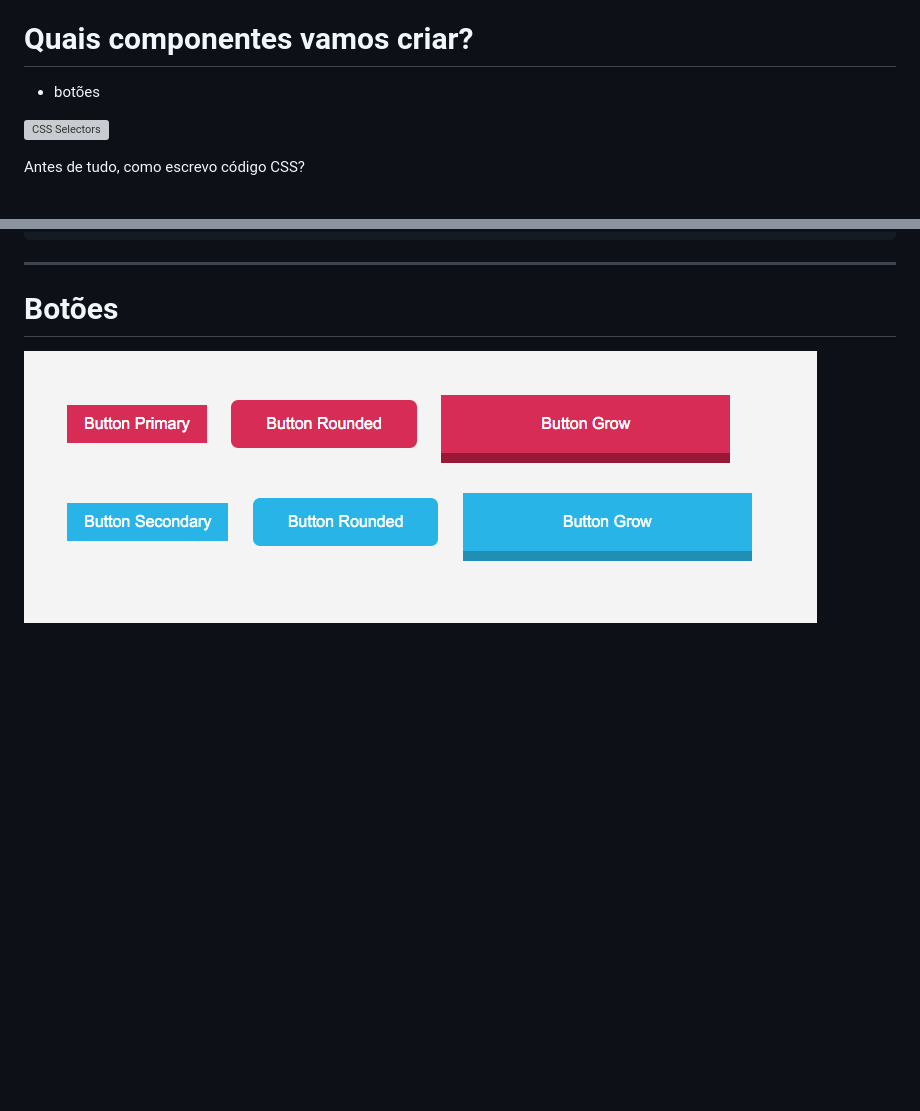
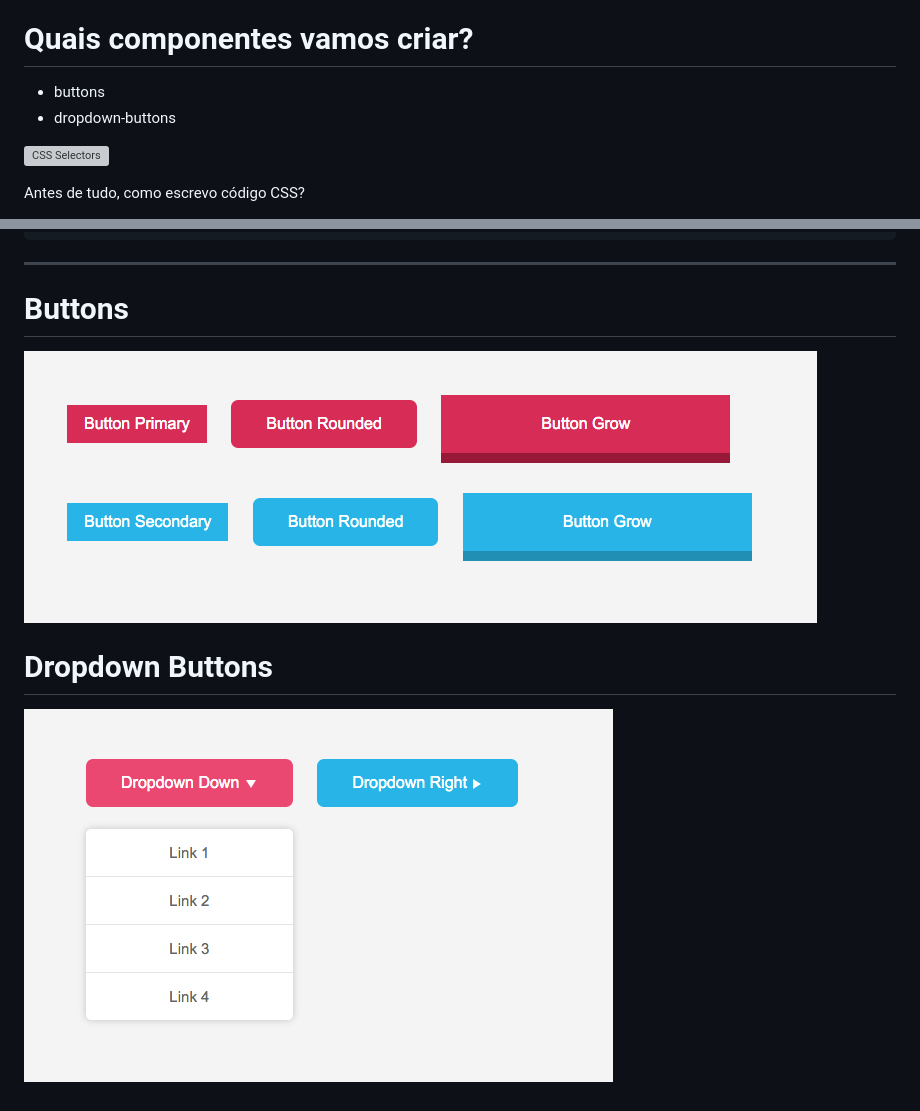
Before and after one commit to iamtchelo/workshop-css, a Markdown page: README.md, 2 parts joined by grey strips. GitHub-like rendering; pictures changed too: screenshots/dropdown-button.png (added); blank space fills up the shorter version; grey boxes are pictures that could not be loaded.

Commit message:
Add dropdown-button component

```diff
--- a/README.md
+++ b/README.md
@@ -11,7 +11,8 @@ Não sou contra quem usa [Bootstrap](http://getbootstrap.com/), [Foundation](htt
 
 # Quais componentes vamos criar?
 
-- botões
+- buttons
+- dropdown-buttons
 
 ![CSS Selectors](https://i.ytimg.com/vi/TveUPhu0Vwo/maxresdefault.jpg)
 
@@ -144,6 +145,10 @@ span[lang|="pt"] {
 
 ------------------------------------------
 
-# Botões
+# Buttons
 
 ![Buttons](screenshots/buttons.png)
+
+# Dropdown Buttons
+
+![Dropdown Buttons](screenshots/dropdown-button.png)
```
Also changed, not shown: 2 other files.
